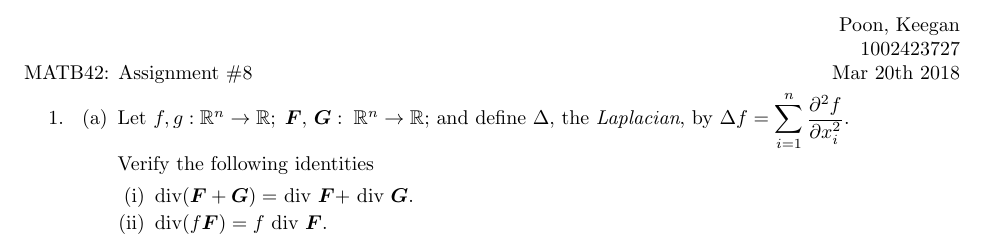
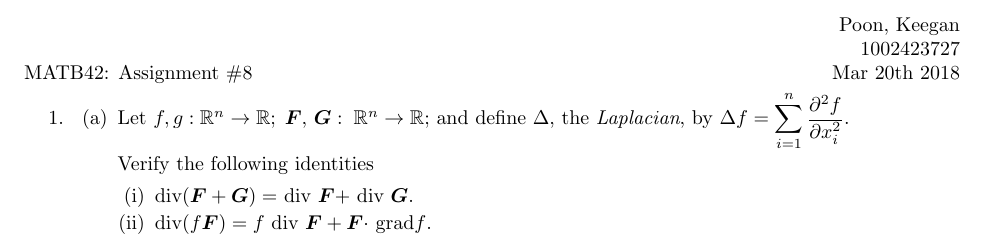
Before and after one commit to poonkeegan/school, a LaTeX document (matb42/a9.tex): part of the page, cut so that both start at the same text. Compiled offline with pdfLaTeX.

Commit message:
Wed Mar 21 15:56:07 EDT 2018

```diff
--- a/matb42/a9.tex
+++ b/matb42/a9.tex
@@ -35,7 +35,7 @@ Mar 20th 2018}
         Verify the following identities
         \begin{enumerate}[label=(\roman*)]
             \item div$ (\boldsymbol F + \boldsymbol G) =$ div $\boldsymbol F + $ div $\boldsymbol G$.
-            \item div$ (f \boldsymbol F ) =f$ div $\boldsymbol F $.
+            \item div$ (f \boldsymbol F ) =f$ div $\boldsymbol F + \boldsymbol F \cdot$ grad$f$.
         \end{enumerate}
     \end{enumerate}
 \end{enumerate}
```
Also changed, not shown: matb42/a9.pdf.
